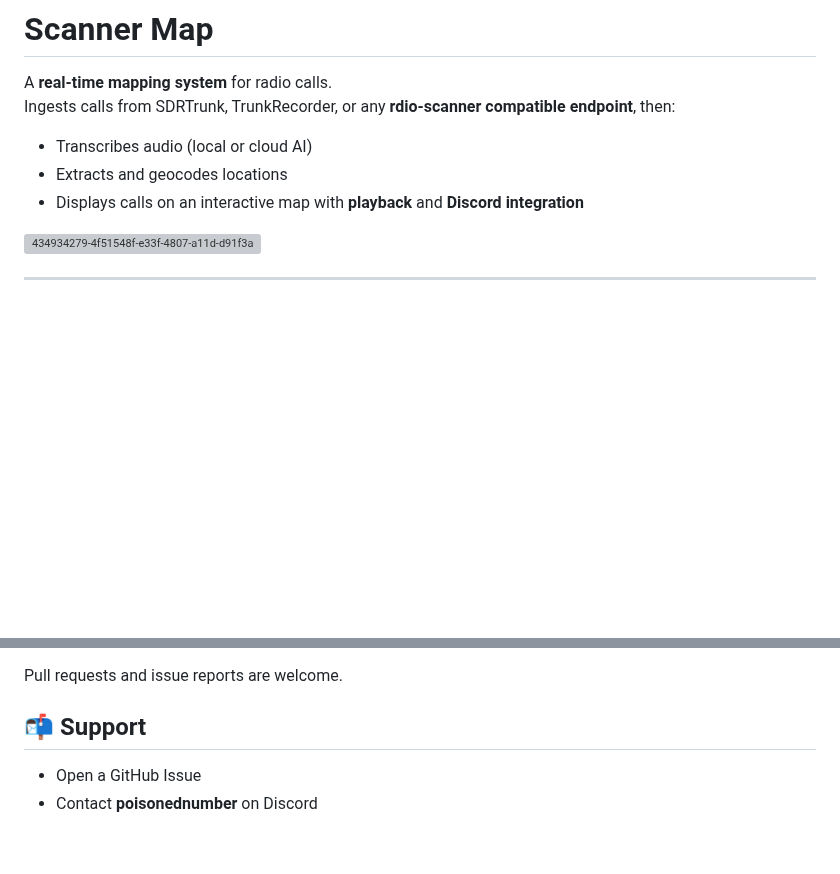
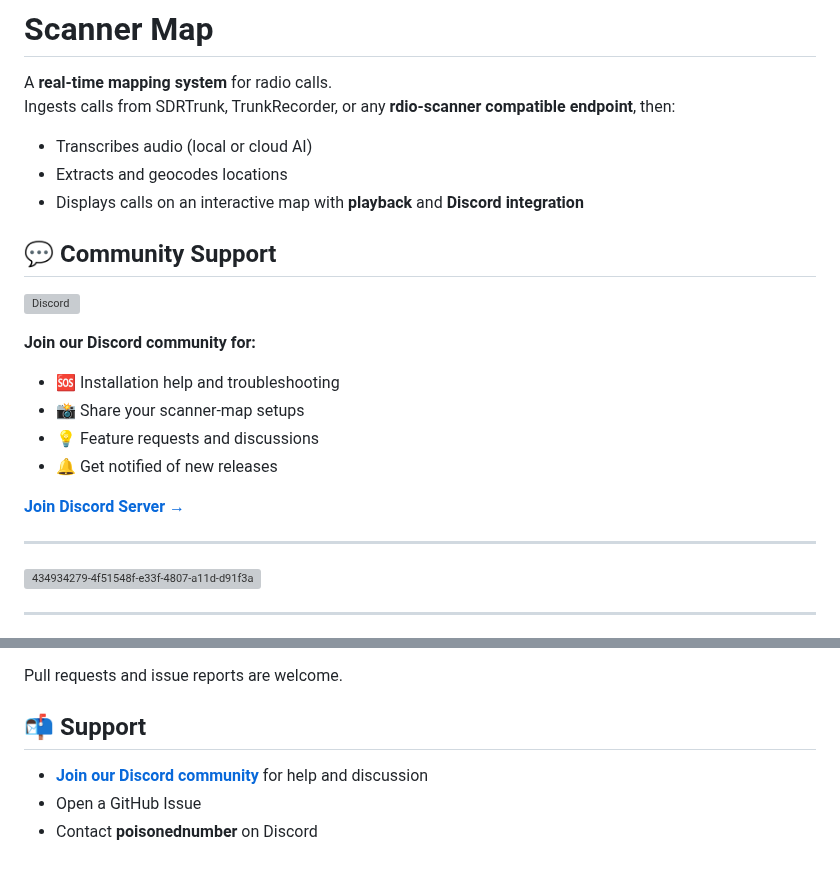
Before and after one commit to poisonednumber/Scanner-map, a Markdown page: README.md, 2 parts joined by grey strips. Drawn GitHub-style; blank space fills up the shorter version; grey boxes are pictures that could not be loaded.

```diff
--- a/README.md
+++ b/README.md
@@ -6,6 +6,19 @@ Ingests calls from SDRTrunk, TrunkRecorder, or any **rdio-scanner compatible end
 - Transcribes audio (local or cloud AI)
 - Extracts and geocodes locations
 - Displays calls on an interactive map with **playback** and **Discord integration**
+
+## 💬 Community Support
+[![Discord](https://img.shields.io/discord/123456789?color=7289da&label=Discord&logo=discord&logoColor=white)](https://discord.gg/X7vej75zZy)
+
+**Join our Discord community for:**
+- 🆘 Installation help and troubleshooting
+- 📸 Share your scanner-map setups
+- 💡 Feature requests and discussions
+- 🔔 Get notified of new releases
+
+**[Join Discord Server →](https://discord.gg/X7vej75zZy)**
+
+---
 
 <img width="1918" height="906" alt="434934279-4f51548f-e33f-4807-a11d-d91f3a6b4db1(1)" src="https://github.com/user-attachments/assets/801a6bb1-ee8b-4dcf-95a0-7b4d665ef394" />
 
@@ -145,5 +158,6 @@ Other files to edit:
 Pull requests and issue reports are welcome.
 
 ## 📬 Support
+- **[Join our Discord community](https://discord.gg/X7vej75zZy)** for help and discussion
 - Open a GitHub Issue
 - Contact **poisonednumber** on Discord
```
